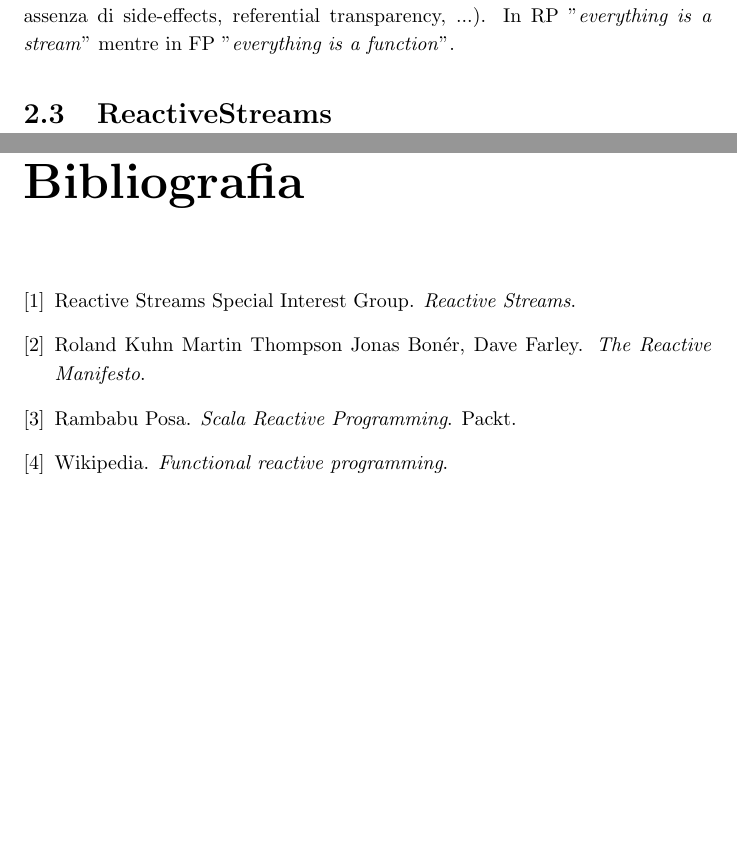
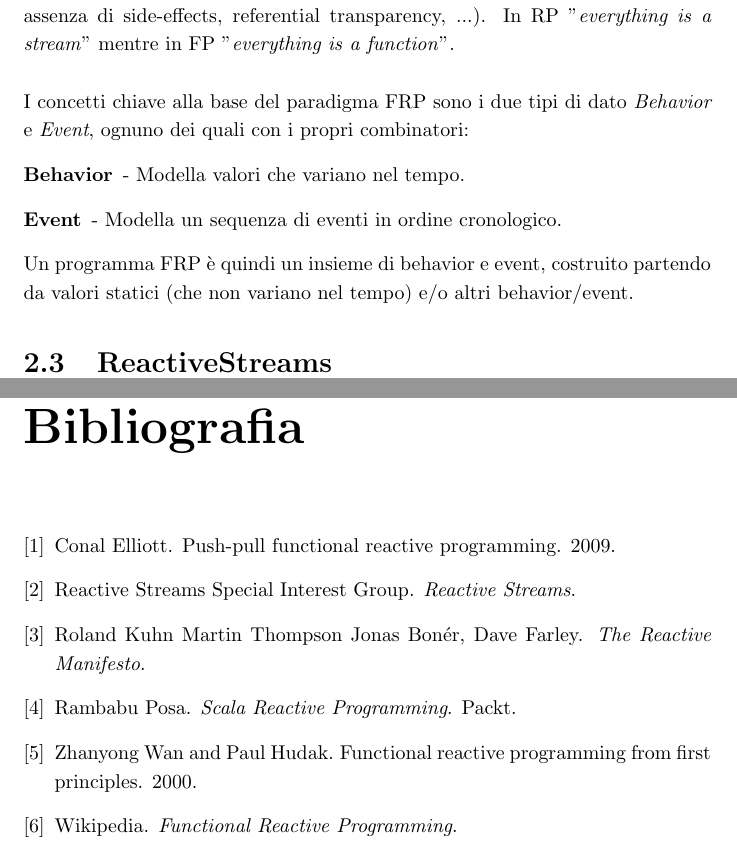
Before and after one commit to paganellif/pps-project-paganelli-2122, a LaTeX document (doc/main.tex, which reads doc/chapters/frp-2.tex, doc/references.bib): two parts of pages 6 and 9 of 9, joined at a grey line, cut so that both start at the same text, the shorter picture padded with empty space. Compiled offline with pdfLaTeX.

Commit message:
Update report

```diff
--- a/doc/chapters/frp-2.tex
+++ b/doc/chapters/frp-2.tex
@@ -31,7 +31,15 @@ Le tipologie di stream sono classificate in base a quando l'observable inizia ad
 \end{description}
 
 \section{FP + RP}
-Il multiparadigma chiamato Functional Reactive Programming (FRP) consiste nella combinazione dei paradigmi funzionale (FP) e reattivo (RP): permette infatti di manipolare stream di dati in modo asincrono con backpressure non-bloccante utilizzando le feature del paradigma funzionale come immutabilità, assenza di side-effects, referential transparency, ...). In RP "\textit{everything is a stream}" mentre in FP "\textit{everything is a function}".
+Il multiparadigma chiamato Functional Reactive Programming (FRP) consiste nella combinazione dei paradigmi funzionale (FP) e reattivo (RP): permette infatti di manipolare stream di dati in modo asincrono con backpressure non-bloccante utilizzando le feature del paradigma funzionale come immutabilità, assenza di side-effects, referential transparency, ...). In RP "\textit{everything is a stream}" mentre in FP "\textit{everything is a function}". \\
+
+I concetti chiave alla base del paradigma FRP sono i due tipi di dato \textit{Behavior} e \textit{Event}, ognuno dei quali con i propri combinatori:
+\begin{description}
+    \item[Behavior] - Modella valori che variano nel tempo.
+    \item[Event] - Modella un sequenza di eventi in ordine cronologico.
+\end{description}
+
+Un programma FRP è quindi un insieme di behavior e event, costruito partendo da valori statici (che non variano nel tempo) e/o altri behavior/event.
 
 \section{ReactiveStreams}
 
--- a/doc/references.bib
+++ b/doc/references.bib
@@ -23,3 +23,8 @@
   title = {Reactive Streams},
   url = {https://www.reactive-streams.org/}
 }
+
+@article{frp5,
+  author = {Wan, Zhanyong and Hudak, Paul},
+  title = {Functional Reactive Programming from First Principles},
+  year = {2000},
@@ -25,0 +36,5 @@
+  author = {Conal Elliott},
+  title = {Push-pull functional Reactive Programming},
+  url = {http://conal.net/papers/push-pull-frp},
+  year = {2009}
+}
```
Also changed, not shown: doc/references.bib (7 more changed lines).
